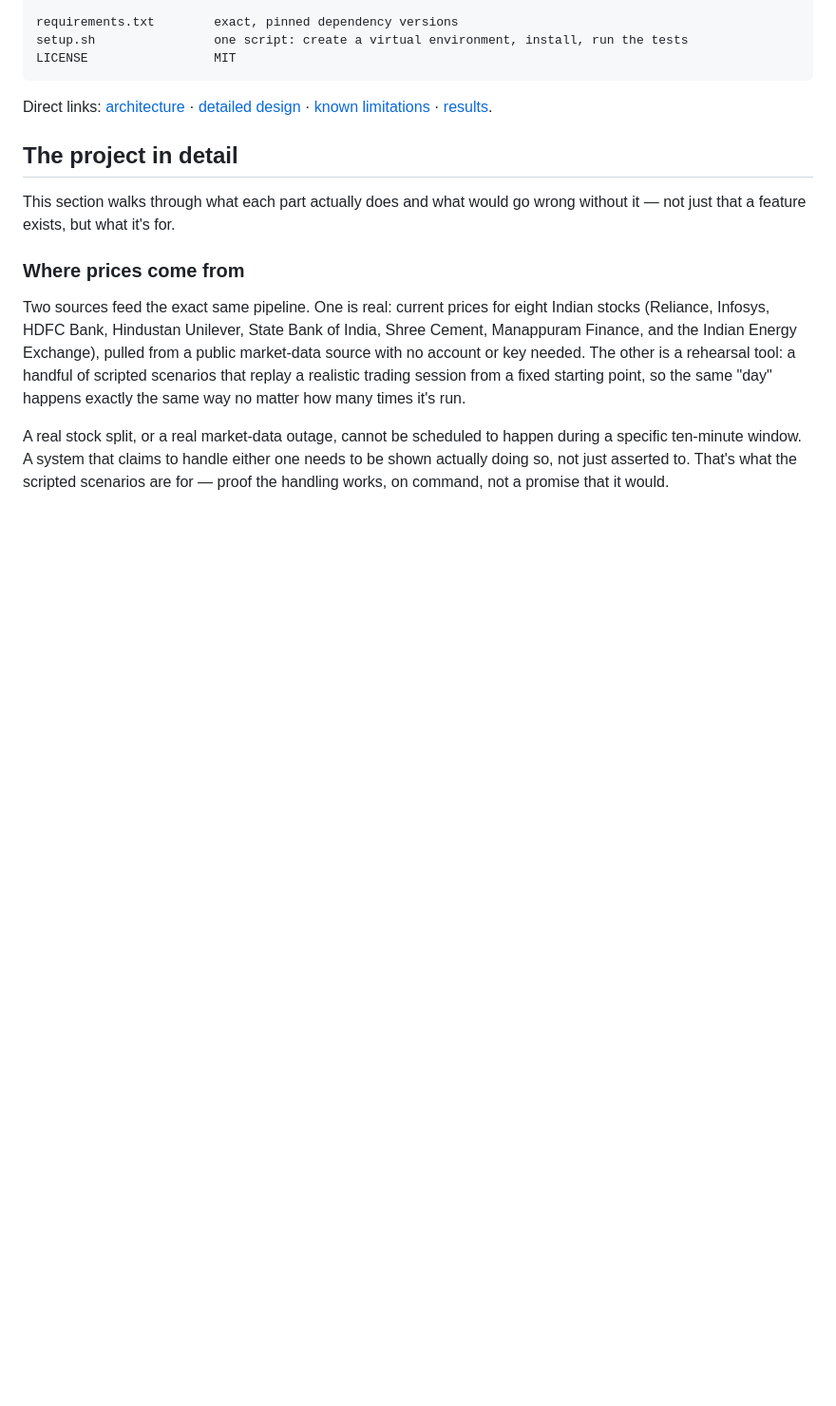
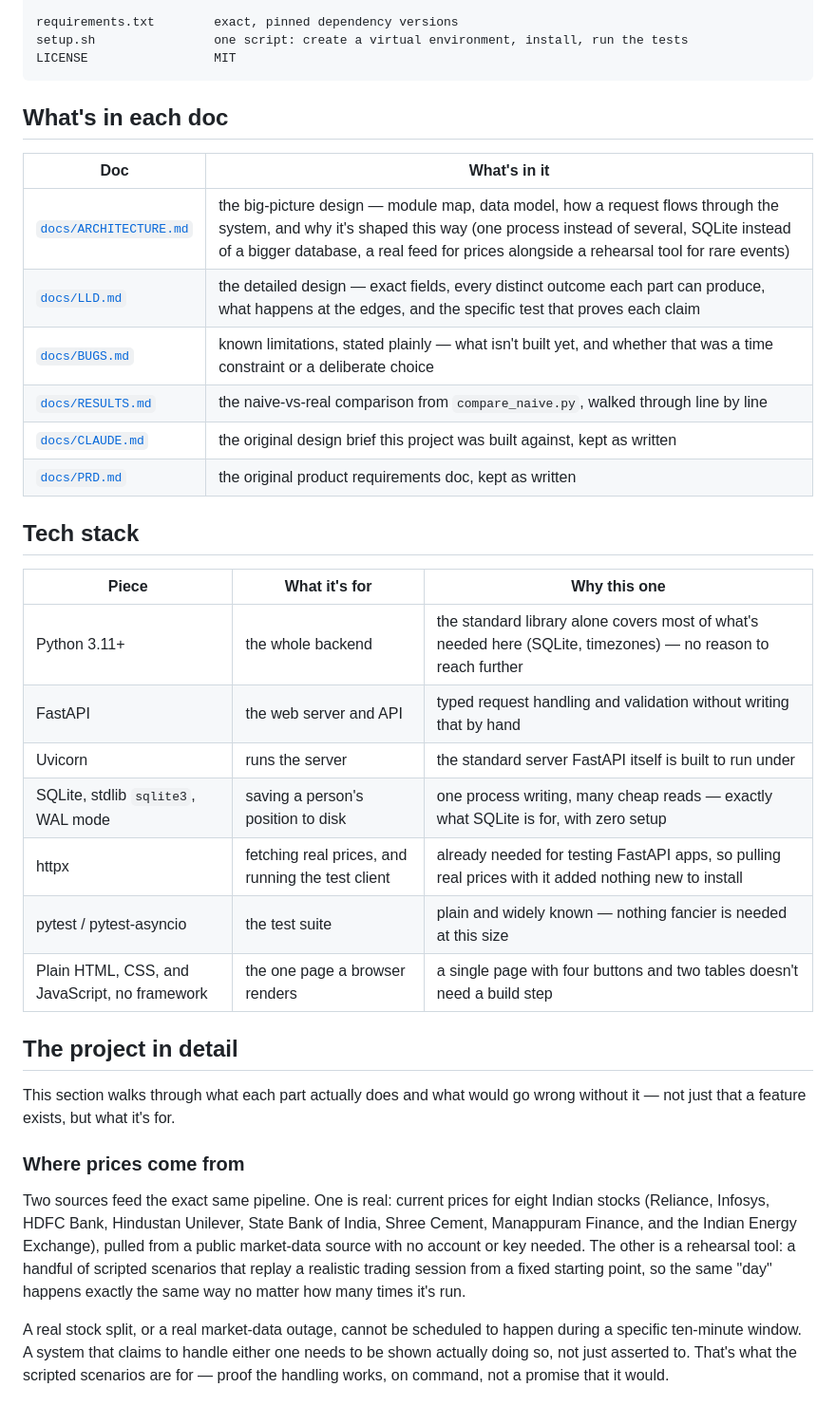
Before and after one commit to Asha0509/Groww_Hackathon, a Markdown page: README.md, the part around the change. Shown at 95% size. Rendered like a GitHub page; blank space fills up the shorter version.

Commit message:
readme: add a docs overview table and a tech stack table
the readme was mostly theoretical -- the three lies, what a naive
watchlist gets wrong -- with only a thin implementation layer (a file
tree, no actual stack named anywhere). added a table describing what's
actually in each doc under docs/, and a plain tech stack table with why
each piece was picked, to round that out.

````diff
--- a/README.md
+++ b/README.md
@@ -104,9 +104,28 @@ setup.sh                one script: create a virtual environment, install, run t
 LICENSE                 MIT
 ```
 
-Direct links: [architecture](docs/ARCHITECTURE.md) ·
-[detailed design](docs/LLD.md) · [known limitations](docs/BUGS.md) ·
-[results](docs/RESULTS.md).
+## What's in each doc
+
+| Doc | What's in it |
+|---|---|
+| [`docs/ARCHITECTURE.md`](docs/ARCHITECTURE.md) | the big-picture design — module map, data model, how a request flows through the system, and why it's shaped this way (one process instead of several, SQLite instead of a bigger database, a real feed for prices alongside a rehearsal tool for rare events) |
+| [`docs/LLD.md`](docs/LLD.md) | the detailed design — exact fields, every distinct outcome each part can produce, what happens at the edges, and the specific test that proves each claim |
+| [`docs/BUGS.md`](docs/BUGS.md) | known limitations, stated plainly — what isn't built yet, and whether that was a time constraint or a deliberate choice |
+| [`docs/RESULTS.md`](docs/RESULTS.md) | the naive-vs-real comparison from `compare_naive.py`, walked through line by line |
+| [`docs/CLAUDE.md`](docs/CLAUDE.md) | the original design brief this project was built against, kept as written |
+| [`docs/PRD.md`](docs/PRD.md) | the original product requirements doc, kept as written |
+
+## Tech stack
+
+| Piece | What it's for | Why this one |
+|---|---|---|
+| Python 3.11+ | the whole backend | the standard library alone covers most of what's needed here (SQLite, timezones) — no reason to reach further |
+| FastAPI | the web server and API | typed request handling and validation without writing that by hand |
+| Uvicorn | runs the server | the standard server FastAPI itself is built to run under |
+| SQLite, stdlib `sqlite3`, WAL mode | saving a person's position to disk | one process writing, many cheap reads — exactly what SQLite is for, with zero setup |
+| httpx | fetching real prices, and running the test client | already needed for testing FastAPI apps, so pulling real prices with it added nothing new to install |
+| pytest / pytest-asyncio | the test suite | plain and widely known — nothing fancier is needed at this size |
+| Plain HTML, CSS, and JavaScript, no framework | the one page a browser renders | a single page with four buttons and two tables doesn't need a build step |
 
 ## The project in detail
 
````
